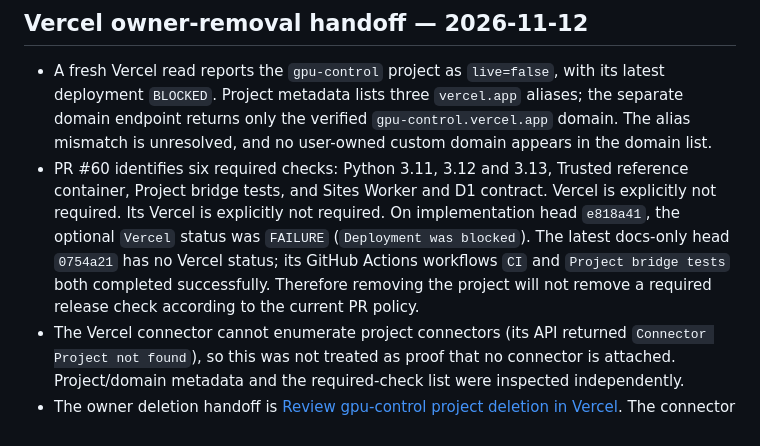
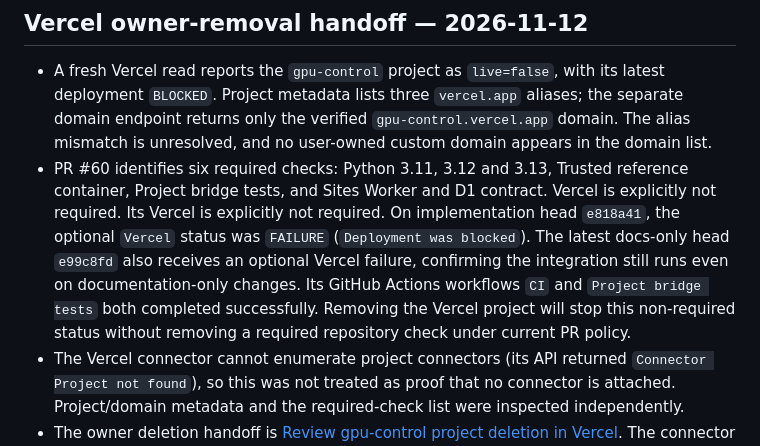
Before and after one commit to Unjuno/gpu-control, a Markdown page: docs/acceptance/2026-11-12-resource-retirement-inventory.md, the part around the change. Rendered like a GitHub page.

Commit message:
docs: record optional Vercel status on current head

```diff
--- a/docs/acceptance/2026-11-12-resource-retirement-inventory.md
+++ b/docs/acceptance/2026-11-12-resource-retirement-inventory.md
@@ -167,10 +167,11 @@ Sites and Runner state by this refresh:
   and Sites Worker and D1 contract. Vercel is explicitly not required. Its
   Vercel is explicitly not required. On implementation head `e818a41`, the
   optional `Vercel` status was `FAILURE` (`Deployment was blocked`). The latest
-  docs-only head `0754a21` has no Vercel status; its GitHub Actions workflows
-  `CI` and `Project bridge tests` both completed successfully. Therefore
-  removing the project will not remove a required release check according to
-  the current PR policy.
+  docs-only head `e99c8fd` also receives an optional Vercel failure, confirming
+  the integration still runs even on documentation-only changes. Its GitHub
+  Actions workflows `CI` and `Project bridge tests` both completed
+  successfully. Removing the Vercel project will stop this non-required status
+  without removing a required repository check under current PR policy.
 - The Vercel connector cannot enumerate project connectors (its API returned
   `Connector Project not found`), so this was not treated as proof that no
   connector is attached. Project/domain metadata and the required-check list
```
